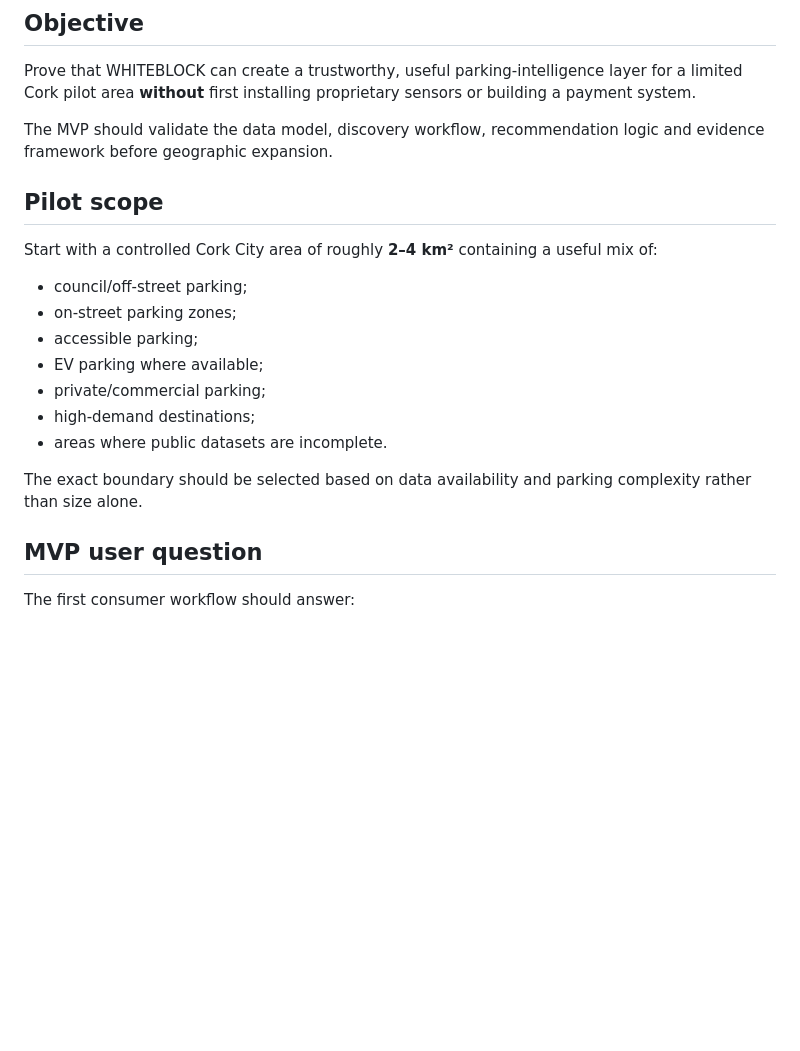
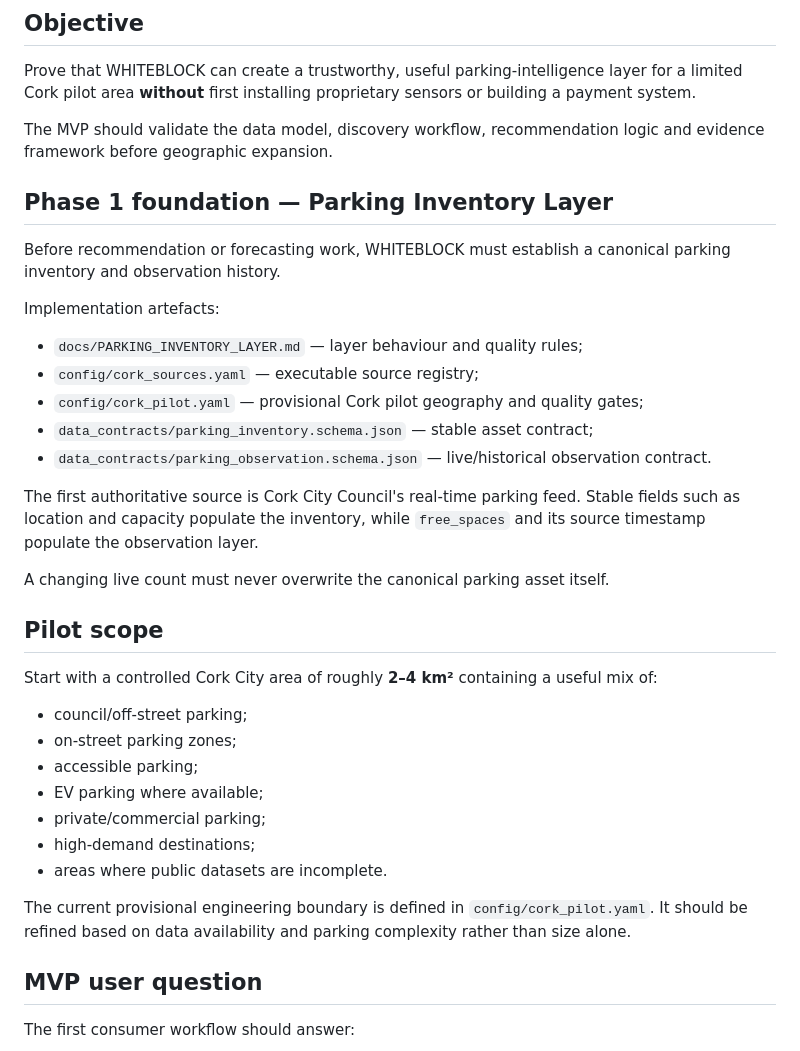
Before and after one commit to Utpal-Mishra/WhiteBlock, a Markdown page: docs/CORK_MVP.md, the part around one of its changes. GitHub-like rendering; blank space fills up the shorter version.

```diff
--- a/docs/CORK_MVP.md
+++ b/docs/CORK_MVP.md
@@ -5,6 +5,22 @@
 Prove that WHITEBLOCK can create a trustworthy, useful parking-intelligence layer for a limited Cork pilot area **without** first installing proprietary sensors or building a payment system.
 
 The MVP should validate the data model, discovery workflow, recommendation logic and evidence framework before geographic expansion.
+
+## Phase 1 foundation — Parking Inventory Layer
+
+Before recommendation or forecasting work, WHITEBLOCK must establish a canonical parking inventory and observation history.
+
+Implementation artefacts:
+
+- `docs/PARKING_INVENTORY_LAYER.md` — layer behaviour and quality rules;
+- `config/cork_sources.yaml` — executable source registry;
+- `config/cork_pilot.yaml` — provisional Cork pilot geography and quality gates;
+- `data_contracts/parking_inventory.schema.json` — stable asset contract;
+- `data_contracts/parking_observation.schema.json` — live/historical observation contract.
+
+The first authoritative source is Cork City Council's real-time parking feed. Stable fields such as location and capacity populate the inventory, while `free_spaces` and its source timestamp populate the observation layer.
+
+A changing live count must never overwrite the canonical parking asset itself.
 
 ## Pilot scope
 
@@ -18,7 +34,7 @@ Start with a controlled Cork City area of roughly **2–4 km²** containing a us
 - high-demand destinations;
 - areas where public datasets are incomplete.
 
-The exact boundary should be selected based on data availability and parking complexity rather than size alone.
+The current provisional engineering boundary is defined in `config/cork_pilot.yaml`. It should be refined based on data availability and parking complexity rather than size alone.
 
 ## MVP user question
 
```
Also changed, not shown: other parts of docs/CORK_MVP.md (+37 -7 lines).
